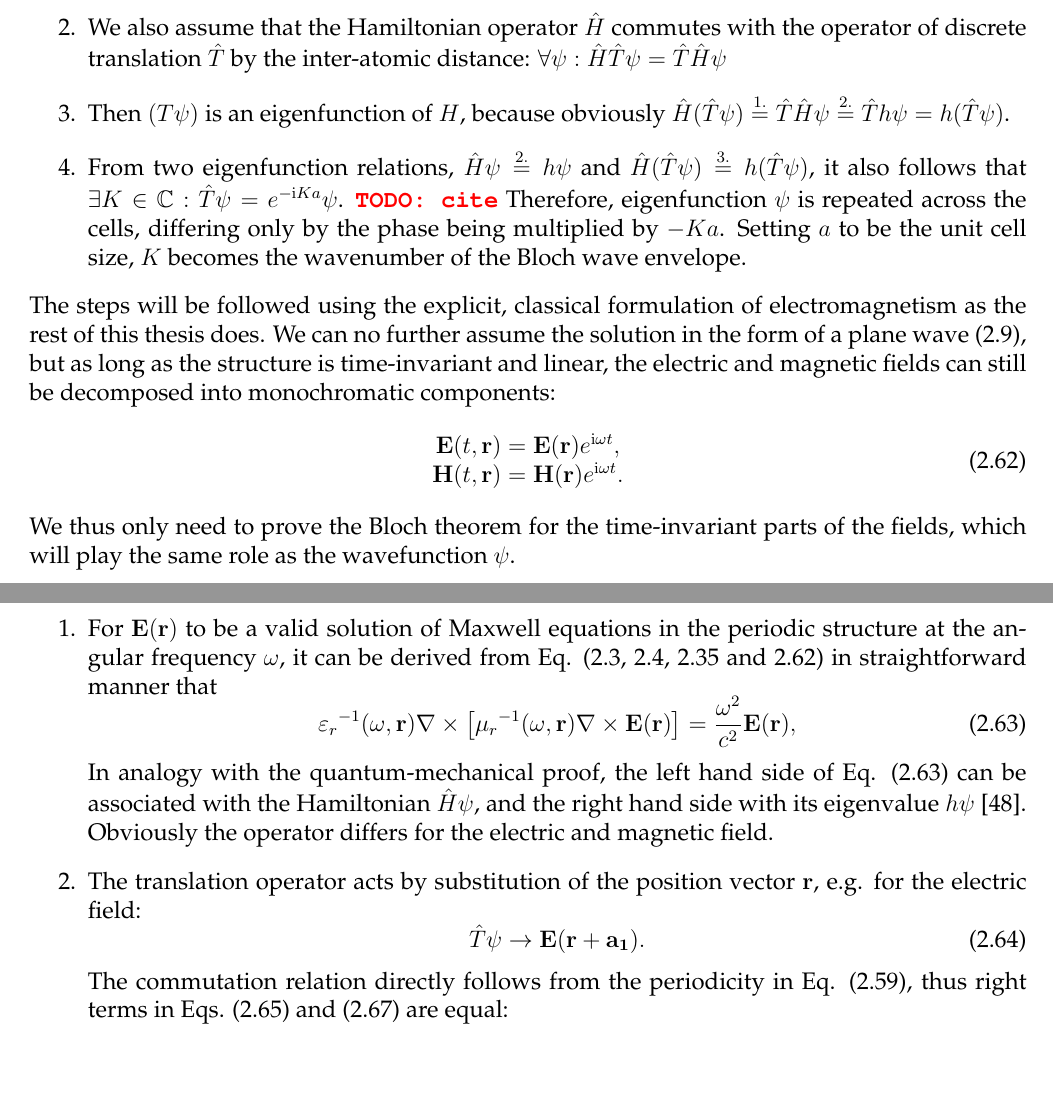
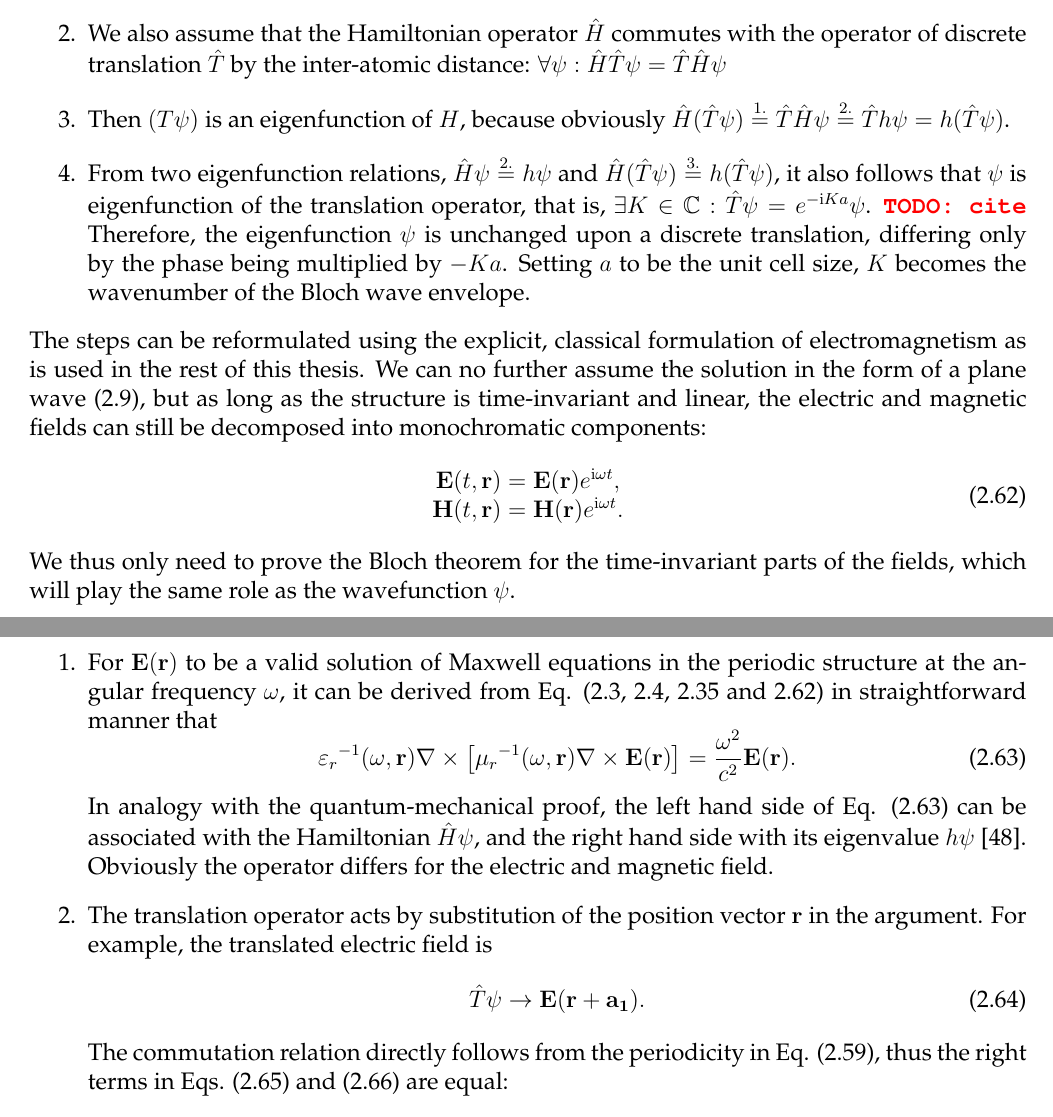
Before and after one commit to FilipDominec/thesis, a LaTeX thesis (t.tex, which reads theory.tex): two parts of pages 40 and 41 of 134, joined at a grey line, cut so that both start at the same text, the shorter picture padded with empty space. Compiled offline with pdfLaTeX.

Commit message:
evening reformulation of bloch

```diff
--- a/theory.tex
+++ b/theory.tex
@@ -807,13 +807,13 @@ This theorem is essential for understanding the electromagnetic behaviour of per
  \item{We assume $\psi$ is an eigenfunction of the Hamiltonian: $\exists h\in \mathbb{C}: \hat H\psi = h\psi$.}
  \item{We also assume that the Hamiltonian operator $\hat H$ commutes with the operator of discrete translation $\hat T$ by the inter-atomic distance: $\forall \psi: \hat H\hat T\psi = \hat T\hat H\psi$ }
  \item{Then $(T\psi)$ is an eigenfunction of $H$, because obviously $\hat H(\hat T\psi) \stackrel{1.}{=} \hat T\hat H\psi \stackrel{2.}{=} \hat Th\psi = h(\hat T\psi)$.}
- \item{From two eigenfunction relations, $\hat H\psi\stackrel{2.}{=} h\psi$ and $\hat H(\hat T\psi) \stackrel{3.}{=} h(\hat T\psi)$, it also follows that
-$\exists K\in \mathbb{C}: \hat T\psi = e^{-\ii Ka}\psi$. \todo{cite} Therefore, eigenfunction $\psi$ is repeated across the cells, differing only by the phase being multiplied by $-Ka$. Setting $a$ to be the unit cell size, $K$ becomes the wavenumber of the Bloch wave envelope.
+ \item{From two eigenfunction relations, $\hat H\psi\stackrel{2.}{=} h\psi$ and $\hat H(\hat T\psi) \stackrel{3.}{=} h(\hat T\psi)$, it also follows that $\psi$ is eigenfunction of the translation operator, that is,
+$\exists K\in \mathbb{C}: \hat T\psi = e^{-\ii Ka}\psi$. \todo{cite} Therefore, the eigenfunction $\psi$ is unchanged upon a discrete translation, differing only by the phase being multiplied by $-Ka$. Setting $a$ to be the unit cell size, $K$ becomes the wavenumber of the Bloch wave envelope.
 %$\exists t\in \mathbb{C}: hT\psi = HT\psi = Ht\psi = ht\psi$. \todo{cite} %In the special case that more eigenfunctions are associated
 }
  \end{enumerate}
 % As can be easily shown, two commuting operators share the same eigenstates, which means that the electron wave function at a given energy (i.e. Hamiltonian eigenfunction) must also have a discrete translational symmetry provided its phase can change between atoms (i.e. it is an eigenfunction of the non-hermitian translation operator).
-The steps will be followed using the explicit, classical formulation of electromagnetism as the rest of this thesis does. We can no further assume the solution in the form of a plane wave (\ref{eq_pw}), but as long as the structure is time-invariant and linear, the electric and magnetic fields can still be decomposed into monochromatic components:
+The steps can be reformulated using the explicit, classical formulation of electromagnetism as is used in the rest of this thesis. We can no further assume the solution in the form of a plane wave (\ref{eq_pw}), but as long as the structure is time-invariant and linear, the electric and magnetic fields can still be decomposed into monochromatic components:
 \begin{equation}
 \begin{array}{cc}
 \E(t, \rr) = \E(\rr) e^{\ii \omega t}, \\
@@ -827,14 +827,14 @@ We thus only need to prove the Bloch theorem for the time-invariant parts of the
 For $\E(\rr)$ to be a  valid solution of Maxwell equations in the periodic structure at the angular frequency $\omega$,
 it can be derived from Eq. (\ref{eq_me3}, \ref{eq_me4}, \ref{eq_epstensor} and \ref{eq_harmonic}) in straightforward manner that
 \begin{equation}
-{\epsrl}^{-1}(\omega,\rr) \nabla\times \left[{\murl}^{-1 }(\omega,\rr) \nabla\times \E(\rr) \right] = \frac{\omega^2}{c^2}\E(\rr),   \label{eq_eigen_e}
+{\epsrl}^{-1}(\omega,\rr) \nabla\times \left[{\murl}^{-1 }(\omega,\rr) \nabla\times \E(\rr) \right] = \frac{\omega^2}{c^2}\E(\rr).   \label{eq_eigen_e}
 \end{equation}
 In analogy with the quantum-mechanical proof, the left hand side of Eq. (\ref{eq_eigen_e}) can be associated with the Hamiltonian $\hat H\psi$, and the right hand side with its eigenvalue $h\psi$ \cite{johnson2003introduction}. Obviously the operator differs for the electric and magnetic field.
 }
 \item{
-The translation operator acts by substitution of the position vector $\rr$, e.g. for the electric field:
+The translation operator acts by substitution of the position vector $\rr$ in the argument. For example, the translated electric field is
 \begin{equation} \hat T\psi \rightarrow \E(\rr+\mathbf{a_1}). \label{eq_blocht}\end{equation}
-The commutation relation directly follows from the periodicity in Eq. (\ref{eq_trsym}), thus right terms in Eqs. (\ref{eq_blochht}) and (\ref{eq_blochth}) are equal:
+The commutation relation directly follows from the periodicity in Eq. (\ref{eq_trsym}), thus the right terms in Eqs. (\ref{eq_blochht}) and (\ref{eq_blochth}) are equal:
 \begin{equation} \hat H \hat T \psi \quad  \rightarrow \quad  {\epsrl}^{-1}(\omega,\rr             ) \nabla\times \left[{\murl}^{-1 }(\omega,\rr             ) \nabla\times \E(\rr+\mathbf{a_1})\right]  \label{eq_blochht}\end{equation}
 \begin{equation} \hat T \hat H \psi \quad  \rightarrow \quad  {\epsrl}^{-1}(\omega,\rr+\mathbf{a_1}) \nabla\times \left[{\murl}^{-1 }(\omega,\rr+\mathbf{a_1}) \nabla\times \E(\rr+\mathbf{a_1})\right] .  \label{eq_blochth}\end{equation}
 In three dimensions, the argument is to be repeated for three different translation operators that correspond to the addition of the different lattice vectors, $\mathbf{a_1}$, $\mathbf{a_2}$ and $\mathbf{a_3}$.
```
Also changed, not shown: theory.tex (2 more changed lines).
